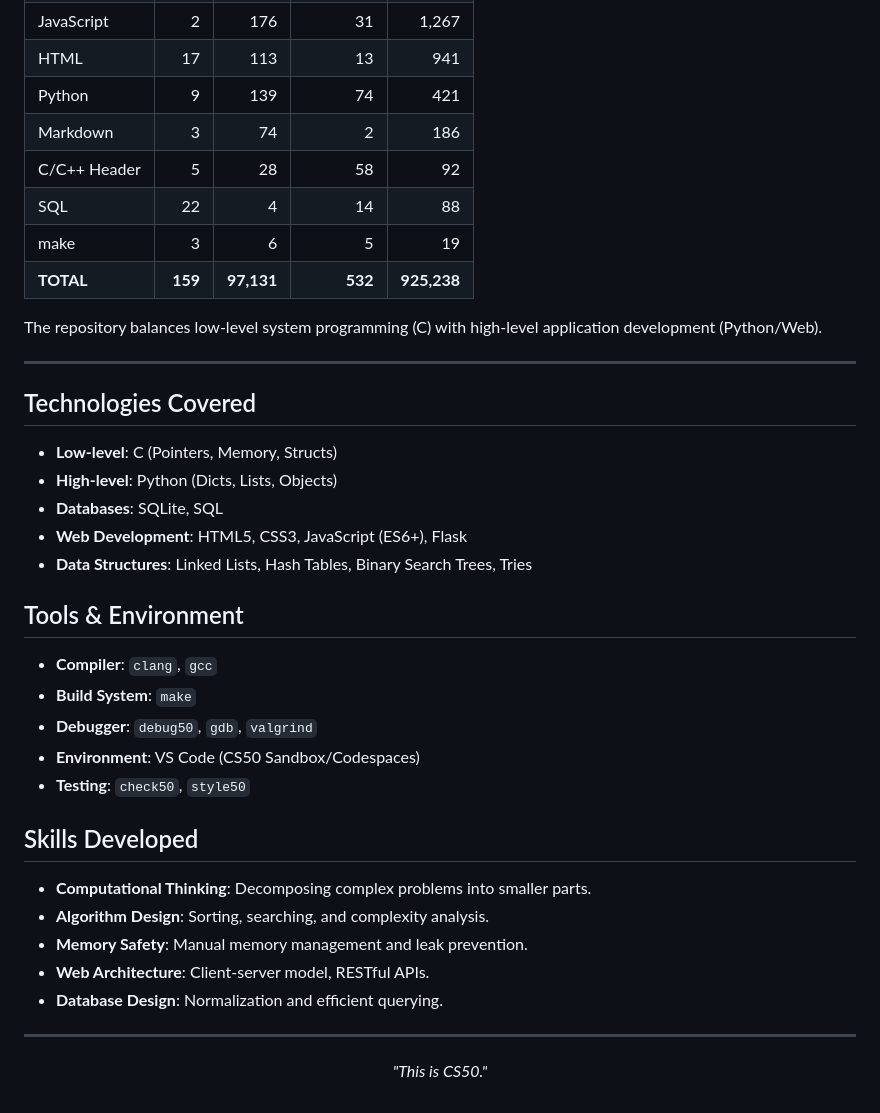
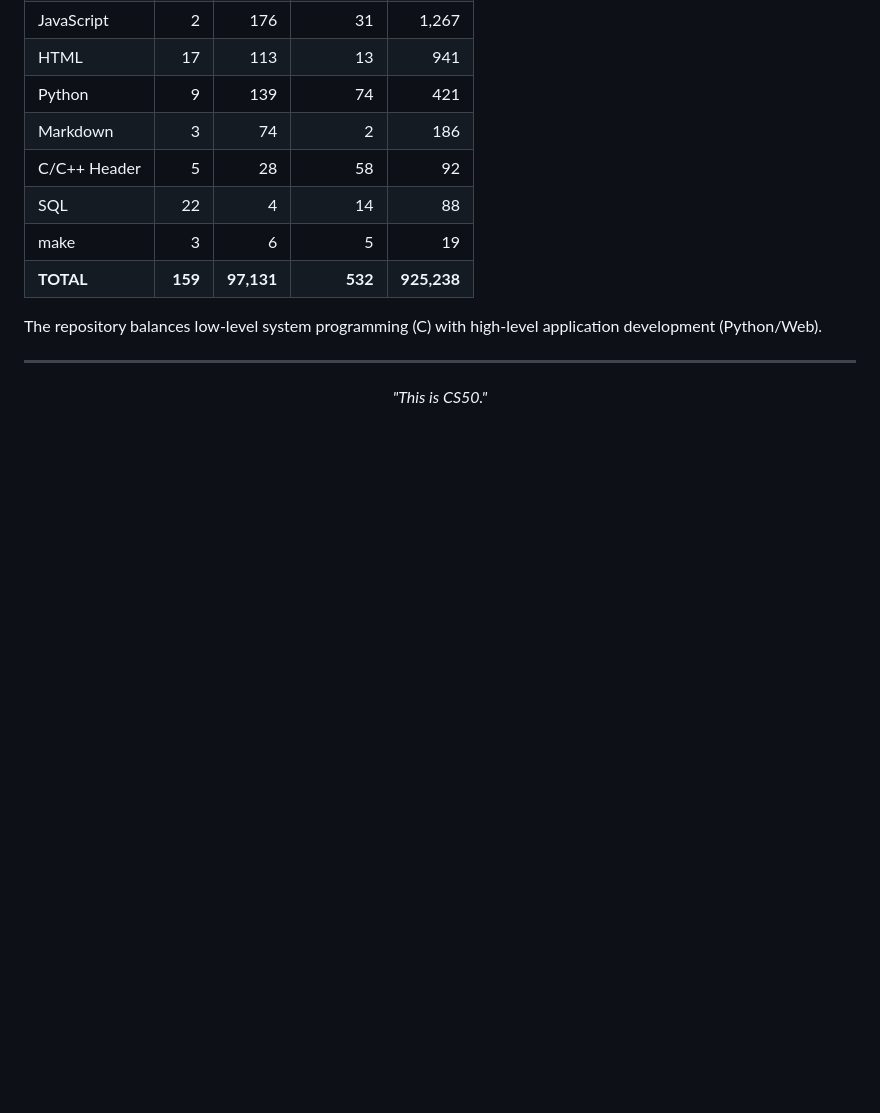
Before and after one commit to RomeoCavazza/CS50x, a Markdown page: README.md, the part around one of its changes. Drawn GitHub-style; blank space fills up the shorter version.

```diff
--- a/README.md
+++ b/README.md
@@ -196,32 +247,6 @@ Repository analysis using [cloc](https://github.com/AlDanial/cloc):
 The repository balances low-level system programming (C) with high-level application development (Python/Web).
 
 ---
-
-## Technologies Covered
-
-- **Low-level**: C (Pointers, Memory, Structs)
-- **High-level**: Python (Dicts, Lists, Objects)
-- **Databases**: SQLite, SQL
-- **Web Development**: HTML5, CSS3, JavaScript (ES6+), Flask
-- **Data Structures**: Linked Lists, Hash Tables, Binary Search Trees, Tries
-
-## Tools & Environment
-
-- **Compiler**: `clang`, `gcc`
-- **Build System**: `make`
-- **Debugger**: `debug50`, `gdb`, `valgrind`
-- **Environment**: VS Code (CS50 Sandbox/Codespaces)
-- **Testing**: `check50`, `style50`
-
-## Skills Developed
-
-- **Computational Thinking**: Decomposing complex problems into smaller parts.
-- **Algorithm Design**: Sorting, searching, and complexity analysis.
-- **Memory Safety**: Manual memory management and leak prevention.
-- **Web Architecture**: Client-server model, RESTful APIs.
-- **Database Design**: Normalization and efficient querying.
-
----
 <p align="center">
   <i>"This is CS50."</i>
 </p>
```
Also changed, not shown: other parts of README.md (+52 -1 lines).
